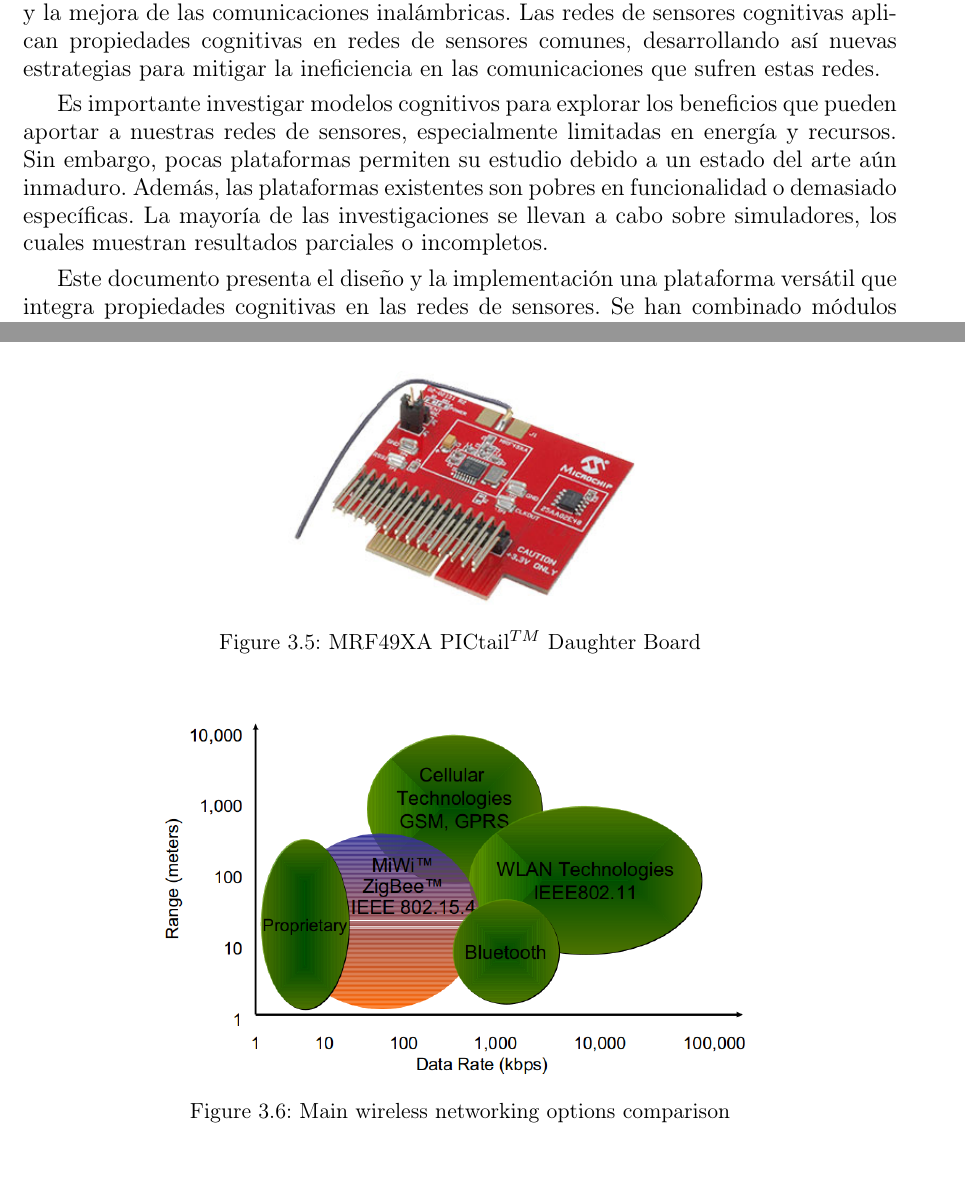
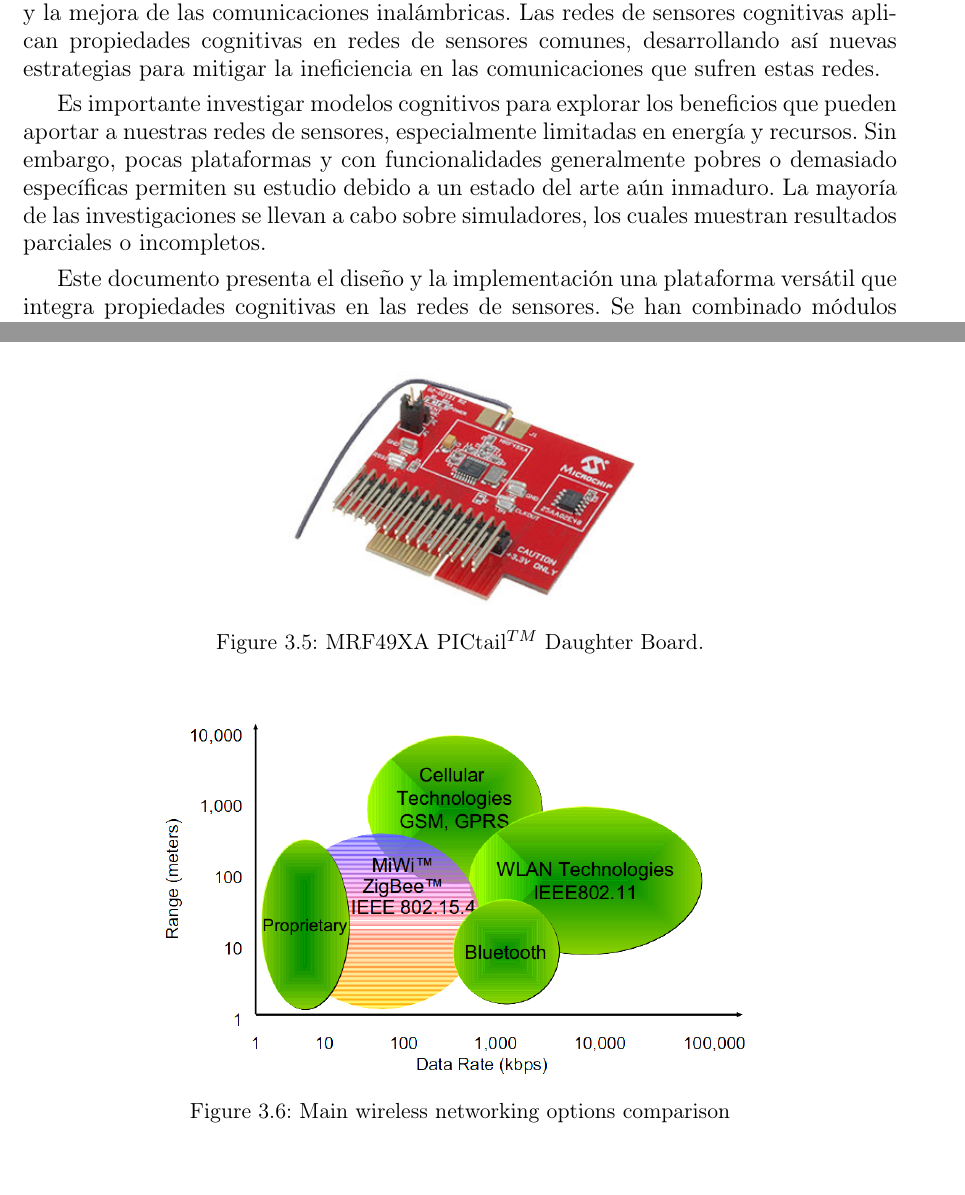
Before and after one commit to agus-xyz/cNGD-mem, a LaTeX thesis (Tesis.tex, which reads Capitulos/03ReviewStudy.tex, Cascaras/resumenEs.tex): two parts of pages 7 and 61 of 158, joined at a grey line, cut so that both start at the same text. Compiled offline with pdfLaTeX; the source files are stored in an older character set and shown here as Unicode; a LaTeX package or settings file that is missing is left out.

Commit message:
ultimos cambios preprint

```diff
--- a/Capitulos/03ReviewStudy.tex
+++ b/Capitulos/03ReviewStudy.tex
@@ -308,7 +308,7 @@
 \end{table}
 
 \figura{Bitmap/Capitulo4/pictail}{width=.4\textwidth}{fig:cap3:pictail}%
-{MRF49XA PICtail$^{TM}$ Daughter Board}
+{MRF49XA PICtail$^{TM}$ Daughter Board.}
 
 There are not complete modules available for 434 MHz band. For 868 MHz, module MRF89XAM8A is available. However, MRF49XA transceiver, which provides communications at these two bands, is susceptible to be included into an ad-hoc designed \ac{RI} board. Figure \ref{fig:cap2:wirelesscomparison} gives a comparison among wireless networking protocols.
 
--- a/Cascaras/resumenEs.tex
+++ b/Cascaras/resumenEs.tex
@@ -21,7 +21,7 @@
 
 \vspace{.1cm}
 
-Es importante investigar modelos cognitivos para explorar los beneficios que pueden aportar a nuestras redes de sensores, especialmente limitadas en energía y recursos. Sin embargo, pocas plataformas permiten su estudio debido a un estado del arte aún inmaduro. Además, las plataformas existentes son pobres en funcionalidad o demasiado específicas. La mayoría de las investigaciones se llevan a cabo sobre simuladores, los cuales muestran resultados parciales o incompletos.
+Es importante investigar modelos cognitivos para explorar los beneficios que pueden aportar a nuestras redes de sensores, especialmente limitadas en energía y recursos. Sin embargo, pocas plataformas y con funcionalidades generalmente pobres o demasiado específicas permiten su estudio debido a un estado del arte aún inmaduro. La mayoría de las investigaciones se llevan a cabo sobre simuladores, los cuales muestran resultados parciales o incompletos.
 
 \vspace{.1cm}
 
```
Also changed, not shown: Apendices/Layouts.tex (+2 -2 lines), Capitulos/02StateOfArt.tex (+1 -1 lines), Capitulos/05ImplementationStudy.tex (+1 -1 lines), Imagenes/Bitmap/Capitulo3/wirelesscomparison.png, Imagenes/Bitmap/Capitulo5/chargerbottom.png, Imagenes/Bitmap/Capitulo5/chargertop.png, Imagenes/Bitmap/Capitulo5/mtransbottom.png, Imagenes/Bitmap/Capitulo5/mtranstop.png, Imagenes/Bitmap/Capitulo5/rs232bottom.png, 1 other file.
